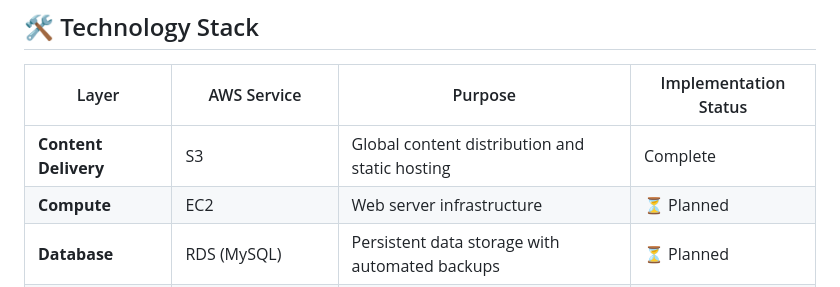
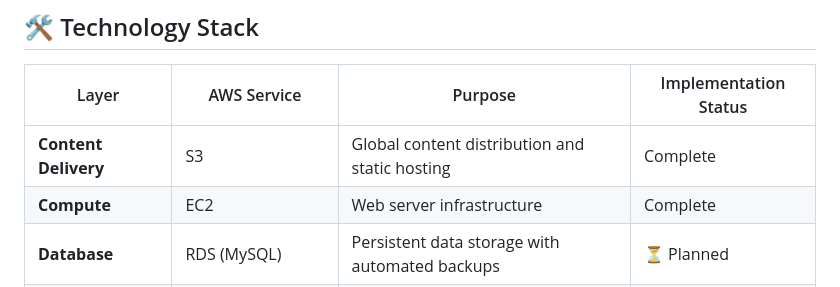
Before and after one commit to Jahmaan95/aws-journey, a Markdown page: README.md, the part around the change. GitHub-like rendering.

```diff
--- a/README.md
+++ b/README.md
@@ -26,7 +26,7 @@ The application follows a multi-tier architecture pattern with clear separation
 | Layer | AWS Service | Purpose | Implementation Status |
 |-------|-------------|---------|----------------------|
 | **Content Delivery** | S3 | Global content distribution and static hosting | Complete |
-| **Compute** | EC2 | Web server infrastructure | ⏳ Planned |
+| **Compute** | EC2 | Web server infrastructure | Complete |
 | **Database** | RDS (MySQL) | Persistent data storage with automated backups | ⏳ Planned |
 | **Security** | IAM + VPC | Identity management and network isolation | ⏳ Planned |
 | **Monitoring** | CloudWatch + X-Ray | Application performance monitoring and tracing | ⏳ Planned |
```
